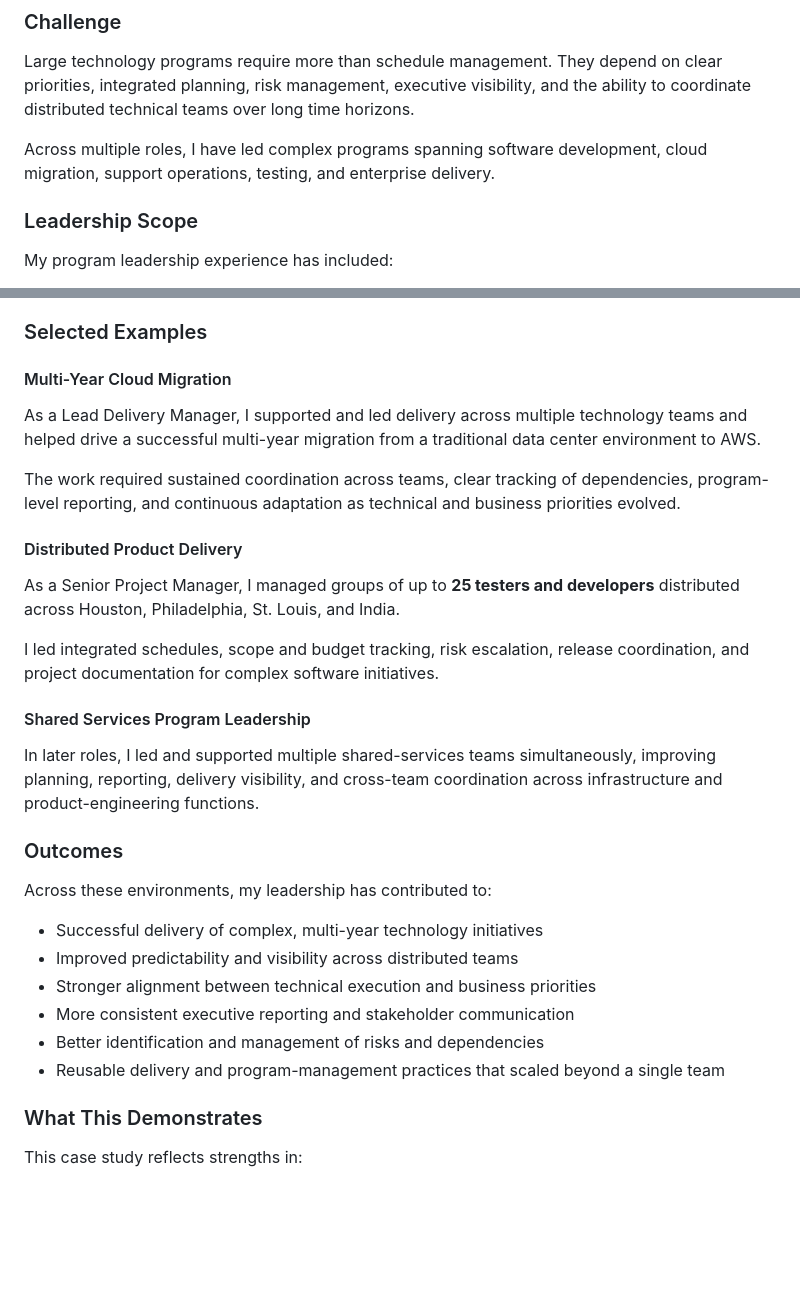
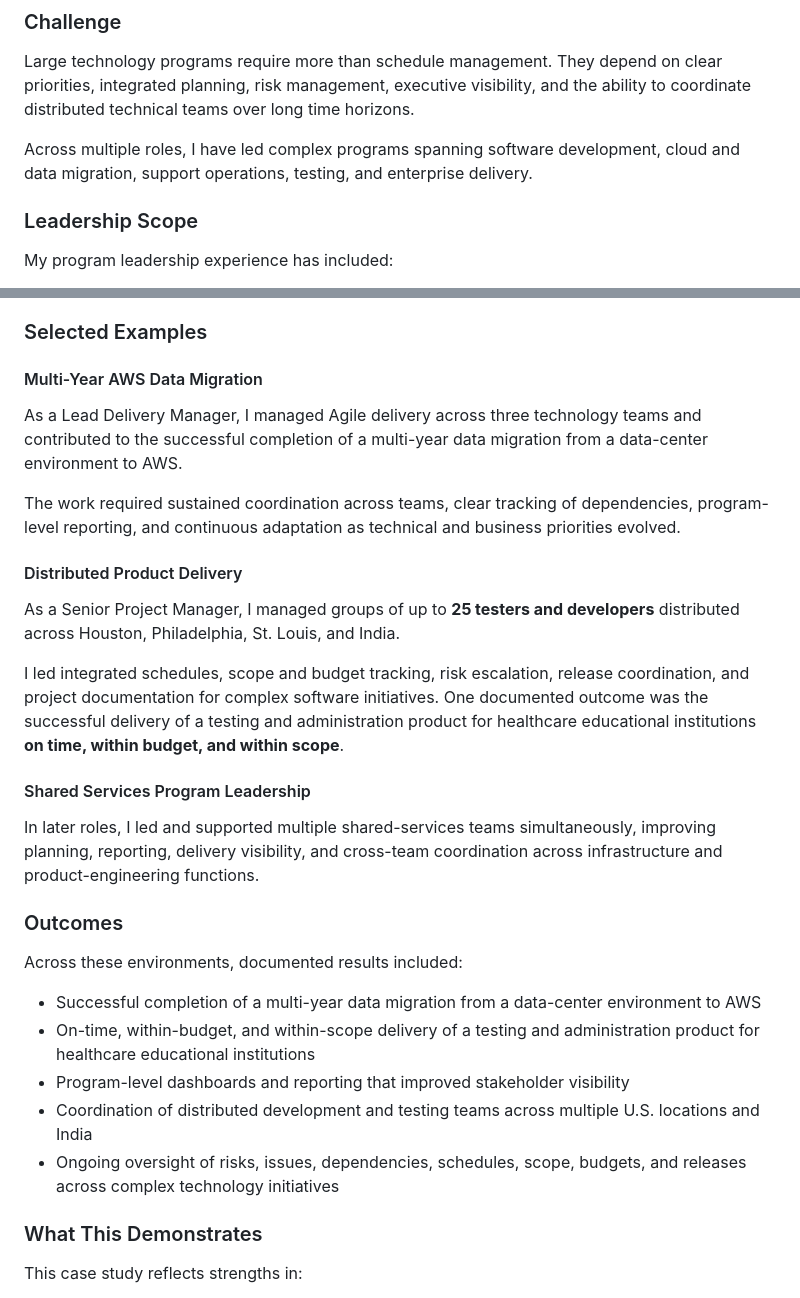
Before and after one commit to StephenWinton/stephen-winton-portfolio, a Markdown page: case-studies/strategic-program-leadership.md, 2 parts joined by grey strips. GitHub-like rendering; blank space fills up the shorter version.

Commit message:
Correct AWS migration scope and strengthen documented outcomes

```diff
--- a/case-studies/strategic-program-leadership.md
+++ b/case-studies/strategic-program-leadership.md
@@ -6,7 +6,7 @@
 
 Large technology programs require more than schedule management. They depend on clear priorities, integrated planning, risk management, executive visibility, and the ability to coordinate distributed technical teams over long time horizons.
 
-Across multiple roles, I have led complex programs spanning software development, cloud migration, support operations, testing, and enterprise delivery.
+Across multiple roles, I have led complex programs spanning software development, cloud and data migration, support operations, testing, and enterprise delivery.
 
 ### Leadership Scope
 
@@ -23,9 +23,9 @@ My program leadership experience has included:
 
 ### Selected Examples
 
-#### Multi-Year Cloud Migration
+#### Multi-Year AWS Data Migration
 
-As a Lead Delivery Manager, I supported and led delivery across multiple technology teams and helped drive a successful multi-year migration from a traditional data center environment to AWS.
+As a Lead Delivery Manager, I managed Agile delivery across three technology teams and contributed to the successful completion of a multi-year data migration from a data-center environment to AWS.
 
 The work required sustained coordination across teams, clear tracking of dependencies, program-level reporting, and continuous adaptation as technical and business priorities evolved.
 
@@ -33,7 +33,7 @@ The work required sustained coordination across teams, clear tracking of depende
 
 As a Senior Project Manager, I managed groups of up to **25 testers and developers** distributed across Houston, Philadelphia, St. Louis, and India.
 
-I led integrated schedules, scope and budget tracking, risk escalation, release coordination, and project documentation for complex software initiatives.
+I led integrated schedules, scope and budget tracking, risk escalation, release coordination, and project documentation for complex software initiatives. One documented outcome was the successful delivery of a testing and administration product for healthcare educational institutions **on time, within budget, and within scope**.
 
 #### Shared Services Program Leadership
 
@@ -41,14 +41,13 @@ In later roles, I led and supported multiple shared-services teams simultaneousl
 
 ### Outcomes
 
-Across these environments, my leadership has contributed to:
+Across these environments, documented results included:
 
-- Successful delivery of complex, multi-year technology initiatives
-- Improved predictability and visibility across distributed teams
-- Stronger alignment between technical execution and business priorities
-- More consistent executive reporting and stakeholder communication
-- Better identification and management of risks and dependencies
-- Reusable delivery and program-management practices that scaled beyond a single team
+- Successful completion of a multi-year data migration from a data-center environment to AWS
+- On-time, within-budget, and within-scope delivery of a testing and administration product for healthcare educational institutions
+- Program-level dashboards and reporting that improved stakeholder visibility
+- Coordination of distributed development and testing teams across multiple U.S. locations and India
+- Ongoing oversight of risks, issues, dependencies, schedules, scope, budgets, and releases across complex technology initiatives
 
 ### What This Demonstrates
 
```
